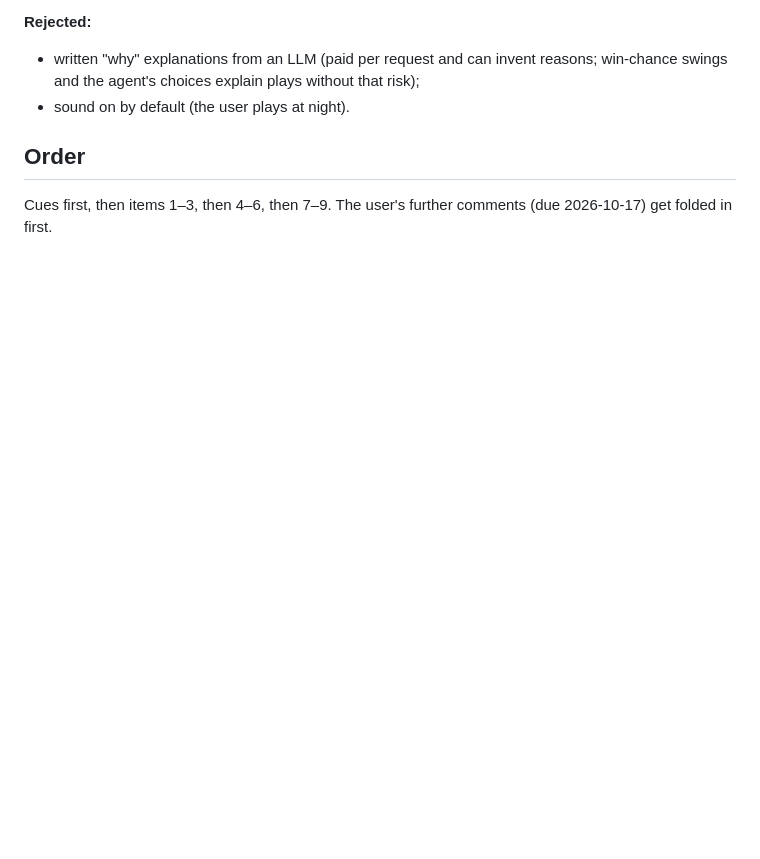
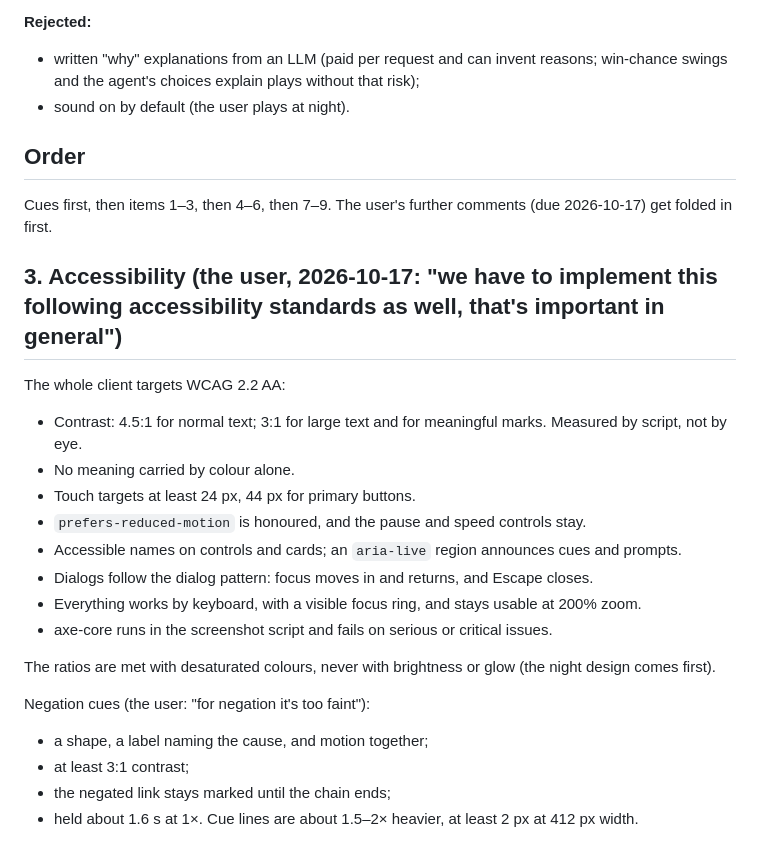
Before and after one commit to chronchi/decklight, a Markdown page: docs/web-ux-plan.md, the part around the change. GitHub-like rendering; blank space fills up the shorter version.

Commit message:
docs: accessibility (WCAG 2.2 AA) and negation-cue requirements for the web client
Co-Authored-By: Claude Opus 5.5 (1M context) <noreply@anthropic.com>
Claude-Session: https://claude.ai/code/session_01HcDGq68iFpD4qKvMidNtWM

```diff
--- a/docs/web-ux-plan.md
+++ b/docs/web-ux-plan.md
@@ -50,3 +50,23 @@ today a whole bot turn arrives as snapshots and pieces jump into place. The same
 
 ## Order
 Cues first, then items 1–3, then 4–6, then 7–9. The user's further comments (due 2026-10-17) get folded in first.
+
+## 3. Accessibility (the user, 2026-10-17: "we have to implement this following accessibility standards as well, that's important in general")
+The whole client targets WCAG 2.2 AA:
+- Contrast: 4.5:1 for normal text; 3:1 for large text and for meaningful marks. Measured by script, not by eye.
+- No meaning carried by colour alone.
+- Touch targets at least 24 px, 44 px for primary buttons.
+- `prefers-reduced-motion` is honoured, and the pause and speed controls stay.
+- Accessible names on controls and cards; an `aria-live` region announces cues and prompts.
+- Dialogs follow the dialog pattern: focus moves in and returns, and Escape closes.
+- Everything works by keyboard, with a visible focus ring, and stays usable at 200% zoom.
+- axe-core runs in the screenshot script and fails on serious or critical issues.
+
+The ratios are met with desaturated colours, never with brightness or glow (the night design comes first).
+
+Negation cues (the user: "for negation it's too faint"):
+- a shape, a label naming the cause, and motion together;
+- at least 3:1 contrast;
+- the negated link stays marked until the chain ends;
+- held about 1.6 s at 1×.
+Cue lines are about 1.5–2× heavier, at least 2 px at 412 px width.
```
